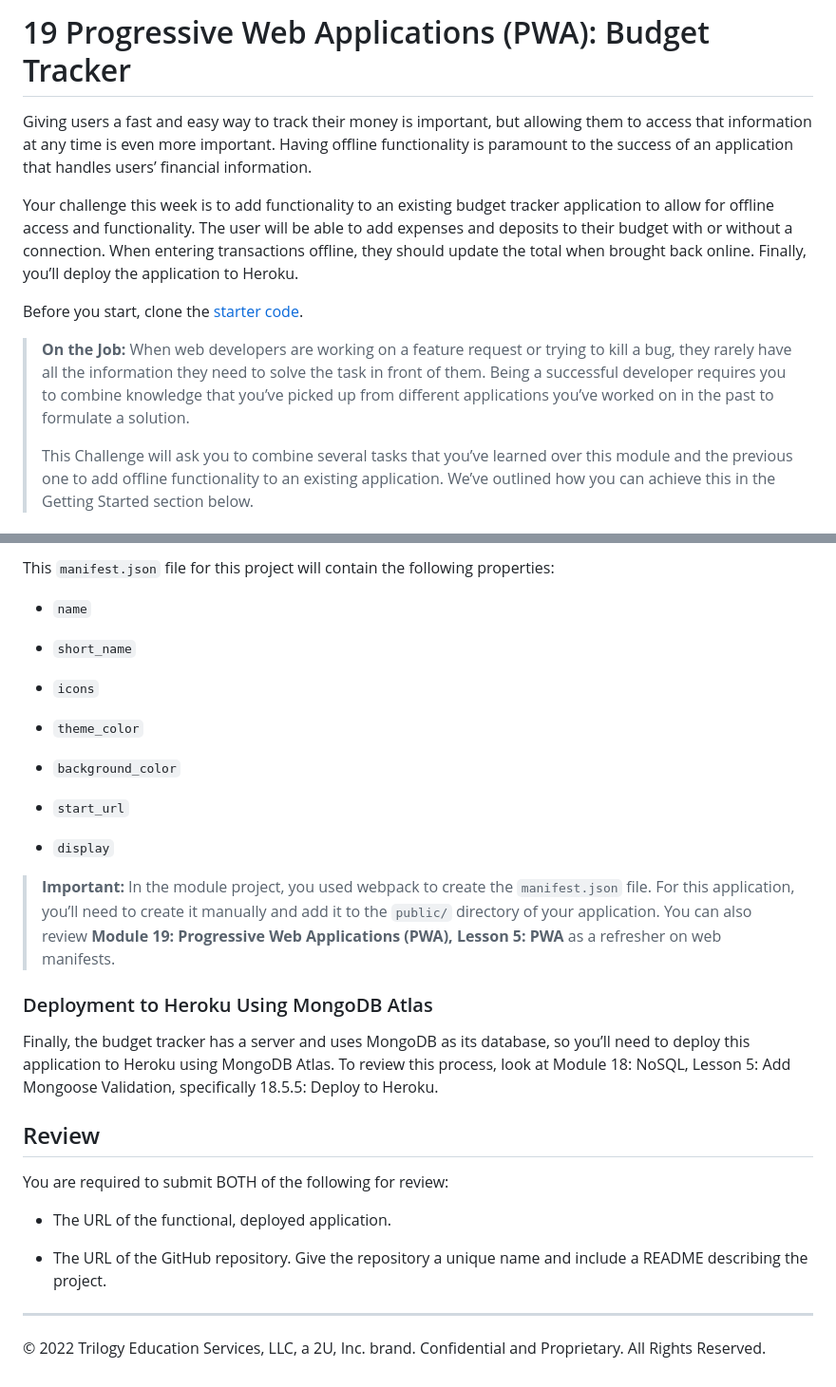
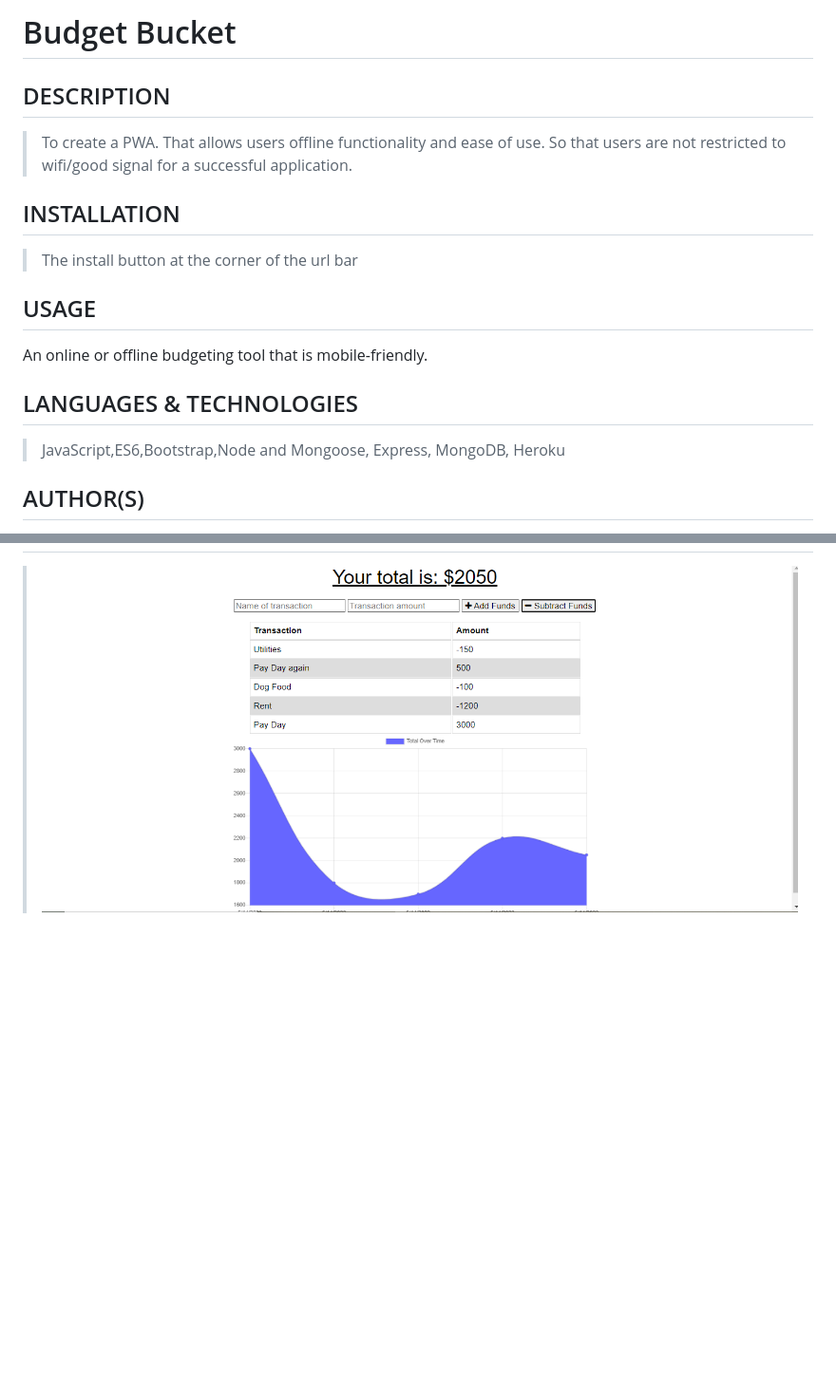
Before and after one commit to jambrose0/budget-bucket, a Markdown page: README.md, 2 parts joined by grey strips. Shown: that part at 95% size. GitHub-like rendering; pictures changed too: assets/example-use.png (added); blank space fills up the shorter version.

```diff
--- a/README.md
+++ b/README.md
@@ -1,12 +1,24 @@
-# 19 Progressive Web Applications (PWA): Budget Tracker
+# Budget Bucket
 
-Giving users a fast and easy way to track their money is important, but allowing them to access that information at any time is even more important. Having offline functionality is paramount to the success of an application that handles users’ financial information.
+## DESCRIPTION
 
-Your challenge this week is to add functionality to an existing budget tracker application to allow for offline access and functionality. The user will be able to add expenses and deposits to their budget with or without a connection. When entering transactions offline, they should update the total when brought back online. Finally, you’ll deploy the application to Heroku.
+> To create a PWA.
+> That allows users offline functionality and ease of use.
+> So that users are not restricted to wifi/good signal for a successful application.
 
-Before you start, clone the [starter code](https://github.com/coding-boot-camp/symmetrical-bassoon).
+## INSTALLATION
 
-> **On the Job:** When web developers are working on a feature request or trying to kill a bug, they rarely have all the information they need to solve the task in front of them. Being a successful developer requires you to combine knowledge that you’ve picked up from different applications you’ve worked on in the past to formulate a solution.
+> The install button at the corner of the url bar
+
+## USAGE
+
+An online or offline budgeting tool that is mobile-friendly.
+
+## LANGUAGES & TECHNOLOGIES
+
+> JavaScript,ES6,Bootstrap,Node and Mongoose, Express, MongoDB, Heroku
+
+## AUTHOR(S)
+
 >
-> This Challenge will ask you to combine several tasks that you’ve learned over this module and the previous one to add offline functionality to an existing application. We’ve outlined how you can achieve this in the Getting Started section below.
 
@@ -67,33 +32 @@ Because this will be a mobile-first application, you’ll also need to add a web
-This `manifest.json` file for this project will contain the following properties:
-
-* `name`
-
-* `short_name`
-
-* `icons`
-
-* `theme_color`
-
-* `background_color`
-
-* `start_url`
-
-* `display`
-
-> **Important:** In the module project, you used webpack to create the `manifest.json` file. For this application, you’ll need to create it manually and add it to the `public/` directory of your application. You can also review **Module 19: Progressive Web Applications (PWA), Lesson 5: PWA** as a refresher on web manifests.
-
-### Deployment to Heroku Using MongoDB Atlas
-
-Finally, the budget tracker has a server and uses MongoDB as its database, so you’ll need to deploy this application to Heroku using MongoDB Atlas. To review this process, look at Module 18: NoSQL, Lesson 5: Add Mongoose Validation, specifically 18.5.5: Deploy to Heroku.
-
-
-## Review
-
-You are required to submit BOTH of the following for review:
-
-* The URL of the functional, deployed application.
-
-* The URL of the GitHub repository. Give the repository a unique name and include a README describing the project.
-
-- - -
-© 2022 Trilogy Education Services, LLC, a 2U, Inc. brand. Confidential and Proprietary. All Rights Reserved.
+> ![Screenshot of Usage](./assets/example-use.png)
```
Also changed, not shown: other parts of README.md (+4 -51 lines), Assets/19-pwa-homework-demo-01.png (deleted).
